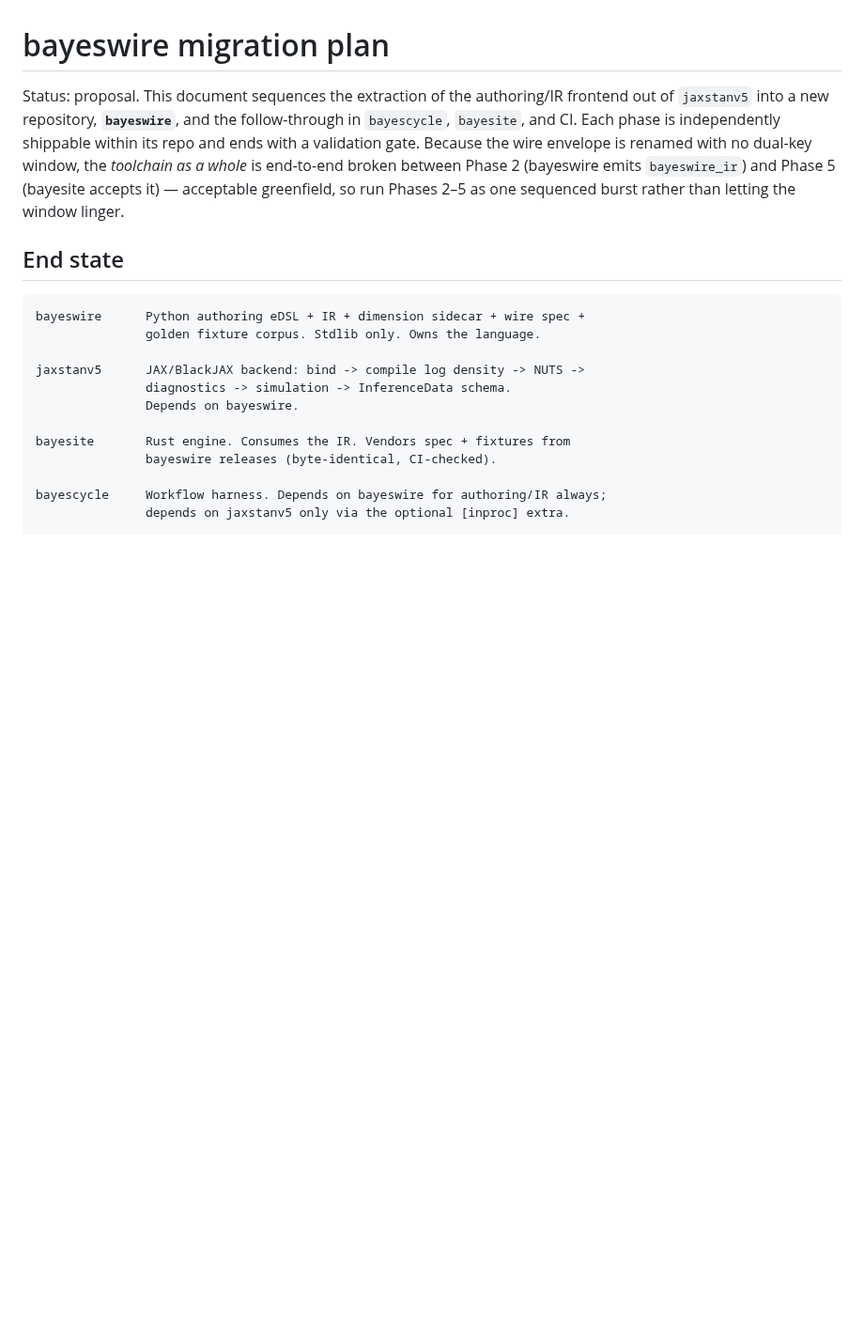
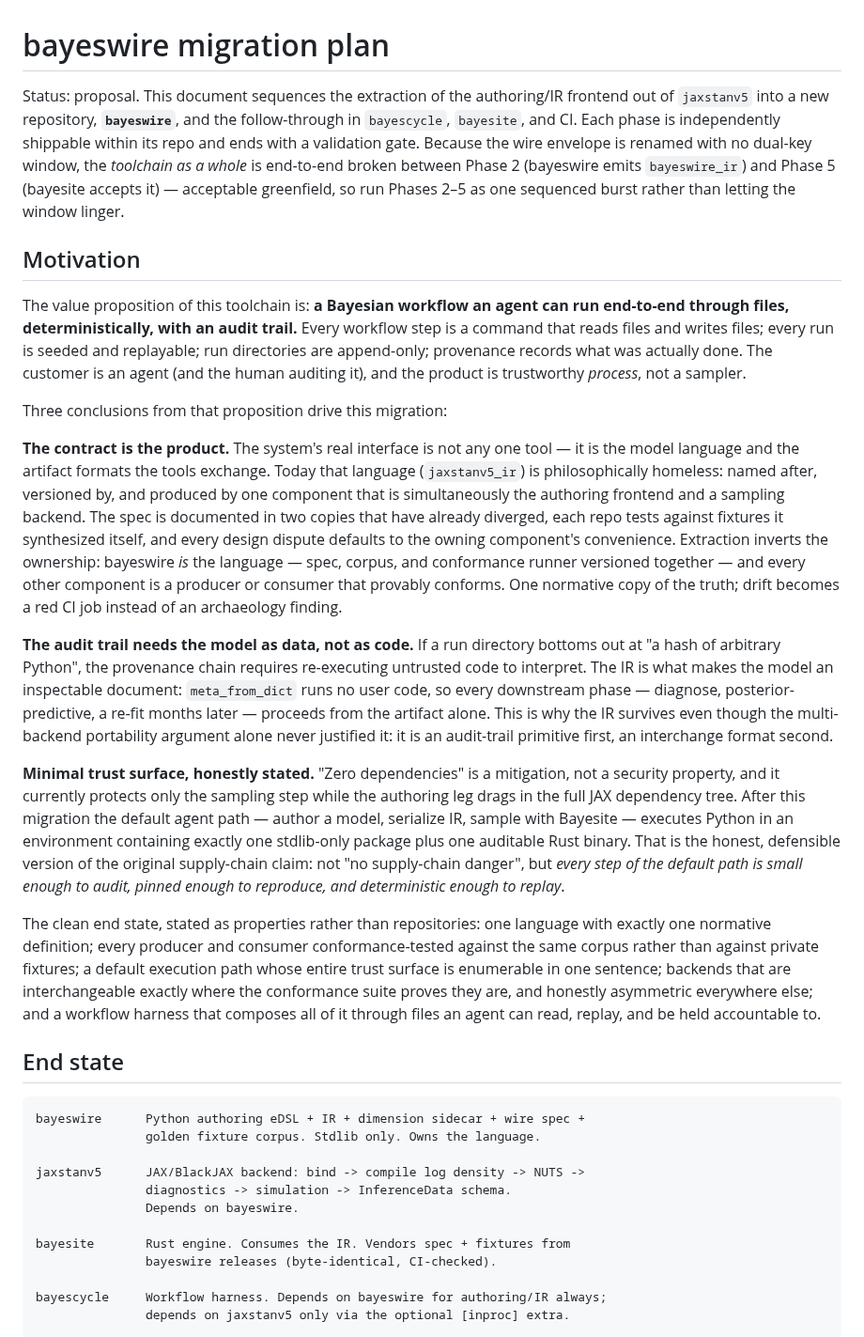
Before and after one commit to StefanSko/jaxstanv5, a Markdown page: docs/bayeswire-migration.md, the part around the change. Shown at 94% size. Rendered like a GitHub page; blank space fills up the shorter version.

Commit message:
add motivation section to the bayeswire migration plan
States the value proposition (agent-runnable, file-based, deterministic,
auditable Bayesian workflow) and the three conclusions driving the
extraction: the contract is the product, the audit trail needs the model
as data rather than code, and a minimal trust surface honestly stated.
Closes with the clean end state expressed as properties rather than
repositories.

Co-Authored-By: Claude Fable 5 <noreply@anthropic.com>
Claude-Session: https://claude.ai/code/session_01BBc63u9CMdBmcyHx5D72WB

```diff
--- a/docs/bayeswire-migration.md
+++ b/docs/bayeswire-migration.md
@@ -8,6 +8,58 @@ envelope is renamed with no dual-key window, the *toolchain as a whole* is
 end-to-end broken between Phase 2 (bayeswire emits `bayeswire_ir`) and Phase 5
 (bayesite accepts it) — acceptable greenfield, so run Phases 2–5 as one
 sequenced burst rather than letting the window linger.
+
+## Motivation
+
+The value proposition of this toolchain is: **a Bayesian workflow an agent can
+run end-to-end through files, deterministically, with an audit trail.** Every
+workflow step is a command that reads files and writes files; every run is
+seeded and replayable; run directories are append-only; provenance records
+what was actually done. The customer is an agent (and the human auditing it),
+and the product is trustworthy *process*, not a sampler.
+
+Three conclusions from that proposition drive this migration:
+
+**The contract is the product.** The system's real interface is not any one
+tool — it is the model language and the artifact formats the tools exchange.
+Today that language (`jaxstanv5_ir`) is philosophically homeless: named after,
+versioned by, and produced by one component that is simultaneously the
+authoring frontend and a sampling backend. The spec is documented in two
+copies that have already diverged, each repo tests against fixtures it
+synthesized itself, and every design dispute defaults to the owning
+component's convenience. Extraction inverts the ownership: bayeswire *is* the
+language — spec, corpus, and conformance runner versioned together — and every
+other component is a producer or consumer that provably conforms. One
+normative copy of the truth; drift becomes a red CI job instead of an
+archaeology finding.
+
+**The audit trail needs the model as data, not as code.** If a run directory
+bottoms out at "a hash of arbitrary Python", the provenance chain requires
+re-executing untrusted code to interpret. The IR is what makes the model an
+inspectable document: `meta_from_dict` runs no user code, so every downstream
+phase — diagnose, posterior-predictive, a re-fit months later — proceeds from
+the artifact alone. This is why the IR survives even though the multi-backend
+portability argument alone never justified it: it is an audit-trail primitive
+first, an interchange format second.
+
+**Minimal trust surface, honestly stated.** "Zero dependencies" is a
+mitigation, not a security property, and it currently protects only the
+sampling step while the authoring leg drags in the full JAX dependency tree.
+After this migration the default agent path — author a model, serialize IR,
+sample with Bayesite — executes Python in an environment containing exactly
+one stdlib-only package plus one auditable Rust binary. That is the honest,
+defensible version of the original supply-chain claim: not "no supply-chain
+danger", but *every step of the default path is small enough to audit, pinned
+enough to reproduce, and deterministic enough to replay*.
+
+The clean end state, stated as properties rather than repositories: one
+language with exactly one normative definition; every producer and consumer
+conformance-tested against the same corpus rather than against private
+fixtures; a default execution path whose entire trust surface is enumerable in
+one sentence; backends that are interchangeable exactly where the conformance
+suite proves they are, and honestly asymmetric everywhere else; and a workflow
+harness that composes all of it through files an agent can read, replay, and
+be held accountable to.
 
 ## End state
 
```
